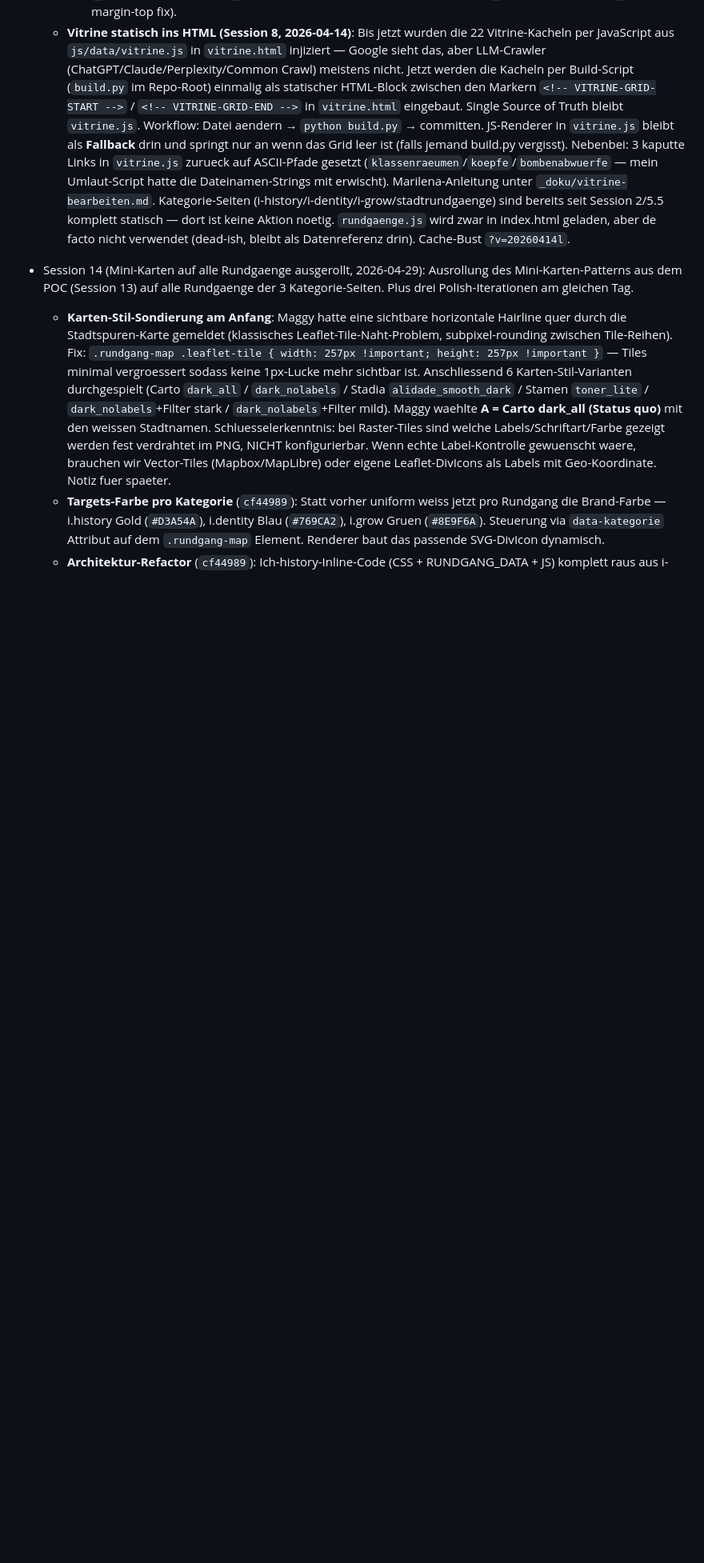
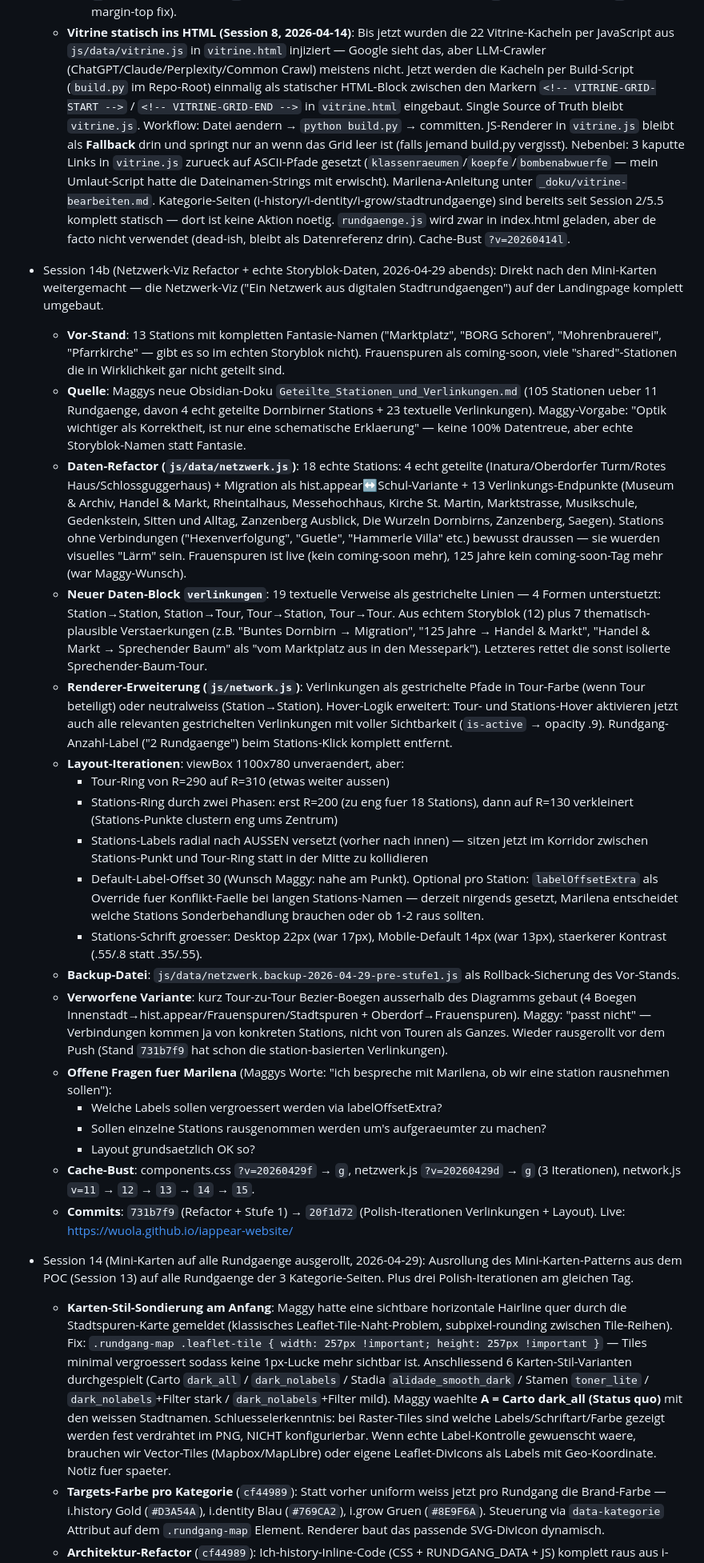
Before and after one commit to wuola/iappear-website, a Markdown page: CLAUDE.md, the part around one of its changes. Shown at 80% size. Drawn GitHub-style; blank space fills up the shorter version.

Commit message:
Doku: Session 14b dokumentiert (Netzwerk-Viz Refactor)
- Session 14b Eintrag in CLAUDE.md unter "Aktueller Stand" (vor Session 14)
- Offene-Punkte-Block: Netzwerk-Visualisierung-Eintrag aktualisiert auf neuen Stand mit Verweis auf Marilena-Diskussion
- Obsidian Masterplan parallel mitgepflegt (Letzte-Aktualisierung-Header + Session-Tabellen-Eintrag + Detail-Block)

Co-Authored-By: Claude Opus 4.7 (1M context) <noreply@anthropic.com>

```diff
--- a/CLAUDE.md
+++ b/CLAUDE.md
@@ -197,6 +197,28 @@ Seit Session 6 zeigen alle Nav-Links auf eigene HTML-Seiten (features.html, vitr
     - **`.hero`** hat jetzt `position: relative` damit `.hero__social` absolute greift.
     - Cache-Bust-Progression: `?v=20260414e` (Videos+shrink) → `f` (cat-link small) → `g` (cat-link centering) → `h` (cat-link center-fix) → `i` (rechtsbuendige Pfeile + Social absolute) → `j` (Grid hero__left) → `k` (claim margin-top fix).
   - **Vitrine statisch ins HTML (Session 8, 2026-04-14)**: Bis jetzt wurden die 22 Vitrine-Kacheln per JavaScript aus `js/data/vitrine.js` in `vitrine.html` injiziert — Google sieht das, aber LLM-Crawler (ChatGPT/Claude/Perplexity/Common Crawl) meistens nicht. Jetzt werden die Kacheln per Build-Script (`build.py` im Repo-Root) einmalig als statischer HTML-Block zwischen den Markern `<!-- VITRINE-GRID-START -->` / `<!-- VITRINE-GRID-END -->` in `vitrine.html` eingebaut. Single Source of Truth bleibt `vitrine.js`. Workflow: Datei aendern → `python build.py` → committen. JS-Renderer in `vitrine.js` bleibt als **Fallback** drin und springt nur an wenn das Grid leer ist (falls jemand build.py vergisst). Nebenbei: 3 kaputte Links in `vitrine.js` zurueck auf ASCII-Pfade gesetzt (`klassenraeumen`/`koepfe`/`bombenabwuerfe` — mein Umlaut-Script hatte die Dateinamen-Strings mit erwischt). Marilena-Anleitung unter `_doku/vitrine-bearbeiten.md`. Kategorie-Seiten (i-history/i-dentity/i-grow/stadtrundgaenge) sind bereits seit Session 2/5.5 komplett statisch — dort ist keine Aktion noetig. `rundgaenge.js` wird zwar in index.html geladen, aber de facto nicht verwendet (dead-ish, bleibt als Datenreferenz drin). Cache-Bust `?v=20260414l`.
+- Session 14b (Netzwerk-Viz Refactor + echte Storyblok-Daten, 2026-04-29 abends):
+  Direkt nach den Mini-Karten weitergemacht — die Netzwerk-Viz ("Ein Netzwerk aus digitalen Stadtrundgaengen") auf der Landingpage komplett umgebaut.
+  - **Vor-Stand**: 13 Stations mit kompletten Fantasie-Namen ("Marktplatz", "BORG Schoren", "Mohrenbrauerei", "Pfarrkirche" — gibt es so im echten Storyblok nicht). Frauenspuren als coming-soon, viele "shared"-Stationen die in Wirklichkeit gar nicht geteilt sind.
+  - **Quelle**: Maggys neue Obsidian-Doku `Geteilte_Stationen_und_Verlinkungen.md` (105 Stationen ueber 11 Rundgaenge, davon 4 echt geteilte Dornbirner Stations + 23 textuelle Verlinkungen). Maggy-Vorgabe: "Optik wichtiger als Korrektheit, ist nur eine schematische Erklaerung" — keine 100% Datentreue, aber echte Storyblok-Namen statt Fantasie.
+  - **Daten-Refactor (`js/data/netzwerk.js`)**: 18 echte Stations: 4 echt geteilte (Inatura/Oberdorfer Turm/Rotes Haus/Schlossguggerhaus) + Migration als hist.appear↔Schul-Variante + 13 Verlinkungs-Endpunkte (Museum & Archiv, Handel & Markt, Rheintalhaus, Messehochhaus, Kirche St. Martin, Marktstrasse, Musikschule, Gedenkstein, Sitten und Alltag, Zanzenberg Ausblick, Die Wurzeln Dornbirns, Zanzenberg, Saegen). Stations ohne Verbindungen ("Hexenverfolgung", "Guetle", "Hammerle Villa" etc.) bewusst draussen — sie wuerden visuelles "Lärm" sein. Frauenspuren ist live (kein coming-soon mehr), 125 Jahre kein coming-soon-Tag mehr (war Maggy-Wunsch).
+  - **Neuer Daten-Block `verlinkungen`**: 19 textuelle Verweise als gestrichelte Linien — 4 Formen unterstuetzt: Station→Station, Station→Tour, Tour→Station, Tour→Tour. Aus echtem Storyblok (12) plus 7 thematisch-plausible Verstaerkungen (z.B. "Buntes Dornbirn → Migration", "125 Jahre → Handel & Markt", "Handel & Markt → Sprechender Baum" als "vom Marktplatz aus in den Messepark"). Letzteres rettet die sonst isolierte Sprechender-Baum-Tour.
+  - **Renderer-Erweiterung (`js/network.js`)**: Verlinkungen als gestrichelte Pfade in Tour-Farbe (wenn Tour beteiligt) oder neutralweiss (Station→Station). Hover-Logik erweitert: Tour- und Stations-Hover aktivieren jetzt auch alle relevanten gestrichelten Verlinkungen mit voller Sichtbarkeit (`is-active` → opacity .9). Rundgang-Anzahl-Label ("2 Rundgaenge") beim Stations-Klick komplett entfernt.
+  - **Layout-Iterationen**: viewBox 1100x780 unveraendert, aber:
+    - Tour-Ring von R=290 auf R=310 (etwas weiter aussen)
+    - Stations-Ring durch zwei Phasen: erst R=200 (zu eng fuer 18 Stations), dann auf R=130 verkleinert (Stations-Punkte clustern eng ums Zentrum)
+    - Stations-Labels radial nach AUSSEN versetzt (vorher nach innen) — sitzen jetzt im Korridor zwischen Stations-Punkt und Tour-Ring statt in der Mitte zu kollidieren
+    - Default-Label-Offset 30 (Wunsch Maggy: nahe am Punkt). Optional pro Station: `labelOffsetExtra` als Override fuer Konflikt-Faelle bei langen Stations-Namen — derzeit nirgends gesetzt, Marilena entscheidet welche Stations Sonderbehandlung brauchen oder ob 1-2 raus sollten.
+    - Stations-Schrift groesser: Desktop 22px (war 17px), Mobile-Default 14px (war 13px), staerkerer Kontrast (.55/.8 statt .35/.55).
+  - **Backup-Datei**: `js/data/netzwerk.backup-2026-04-29-pre-stufe1.js` als Rollback-Sicherung des Vor-Stands.
+  - **Verworfene Variante**: kurz Tour-zu-Tour Bezier-Boegen ausserhalb des Diagramms gebaut (4 Boegen Innenstadt→hist.appear/Frauenspuren/Stadtspuren + Oberdorf→Frauenspuren). Maggy: "passt nicht" — Verbindungen kommen ja von konkreten Stations, nicht von Touren als Ganzes. Wieder rausgerollt vor dem Push (Stand `731b7f9` hat schon die station-basierten Verlinkungen).
+  - **Offene Fragen fuer Marilena** (Maggys Worte: "ich bespreche mit Marilena, ob wir eine station rausnehmen sollen"):
+    - Welche Labels sollen vergroessert werden via labelOffsetExtra?
+    - Sollen einzelne Stations rausgenommen werden um's aufgeraeumter zu machen?
+    - Layout grundsaetzlich OK so?
+  - **Cache-Bust**: components.css `?v=20260429f` → `g`, netzwerk.js `?v=20260429d` → `g` (3 Iterationen), network.js `v=11` → `12` → `13` → `14` → `15`.
+  - **Commits**: `731b7f9` (Refactor + Stufe 1) → `20f1d72` (Polish-Iterationen Verlinkungen + Layout). Live: https://wuola.github.io/iappear-website/
+
 - Session 14 (Mini-Karten auf alle Rundgaenge ausgerollt, 2026-04-29):
   Ausrollung des Mini-Karten-Patterns aus dem POC (Session 13) auf alle Rundgaenge der 3 Kategorie-Seiten. Plus drei Polish-Iterationen am gleichen Tag.
   - **Karten-Stil-Sondierung am Anfang**: Maggy hatte eine sichtbare horizontale Hairline quer durch die Stadtspuren-Karte gemeldet (klassisches Leaflet-Tile-Naht-Problem, subpixel-rounding zwischen Tile-Reihen). Fix: `.rundgang-map .leaflet-tile { width: 257px !important; height: 257px !important }` — Tiles minimal vergroessert sodass keine 1px-Lucke mehr sichtbar ist. Anschliessend 6 Karten-Stil-Varianten durchgespielt (Carto `dark_all` / `dark_nolabels` / Stadia `alidade_smooth_dark` / Stamen `toner_lite` / `dark_nolabels`+Filter stark / `dark_nolabels`+Filter mild). Maggy waehlte **A = Carto dark_all (Status quo)** mit den weissen Stadtnamen. Schluesselerkenntnis: bei Raster-Tiles sind welche Labels/Schriftart/Farbe gezeigt werden fest verdrahtet im PNG, NICHT konfigurierbar. Wenn echte Label-Kontrolle gewuenscht waere, brauchen wir Vector-Tiles (Mapbox/MapLibre) oder eigene Leaflet-DivIcons als Labels mit Geo-Koordinate. Notiz fuer spaeter.
```
Also changed, not shown: other parts of CLAUDE.md (+1 -1 lines).
